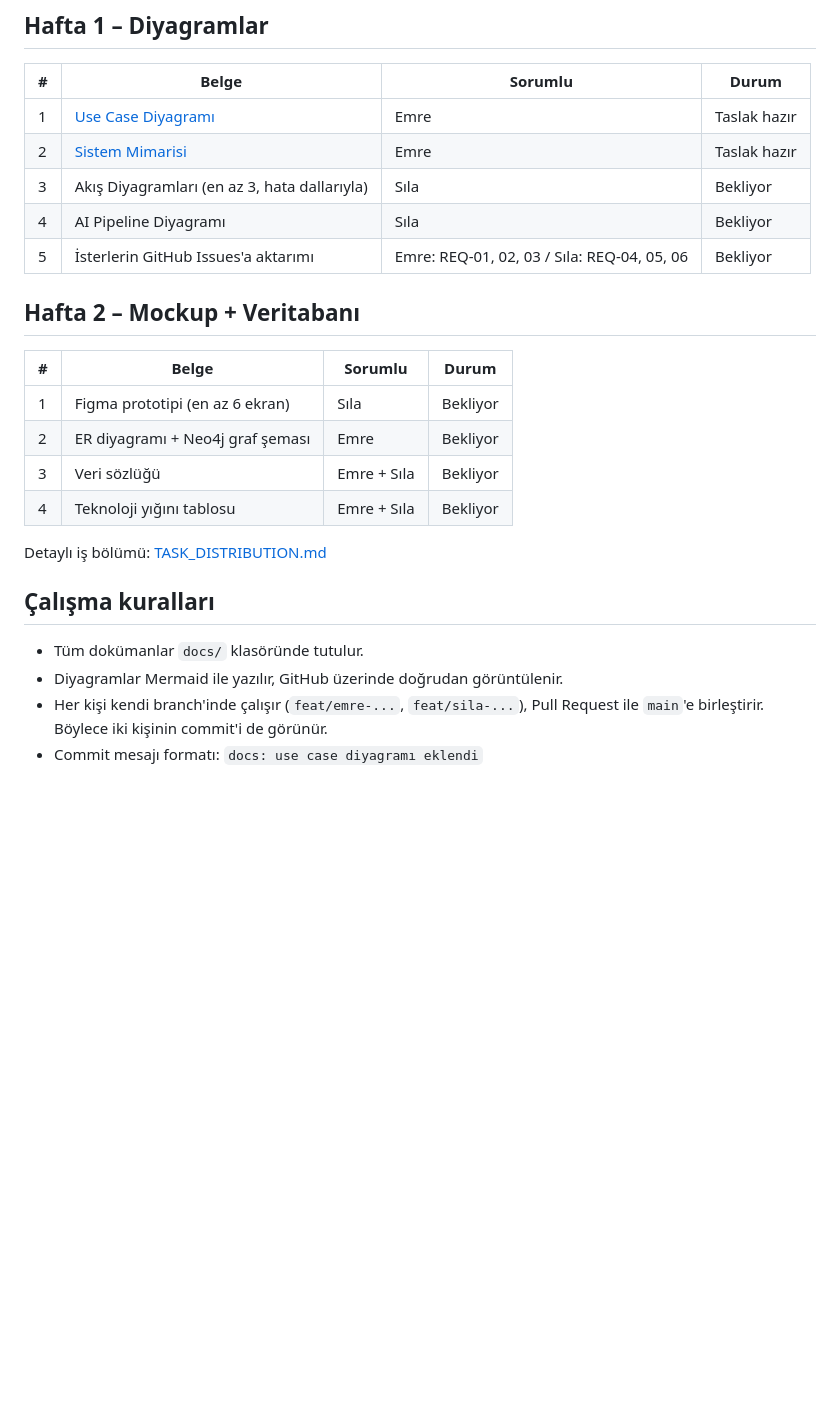
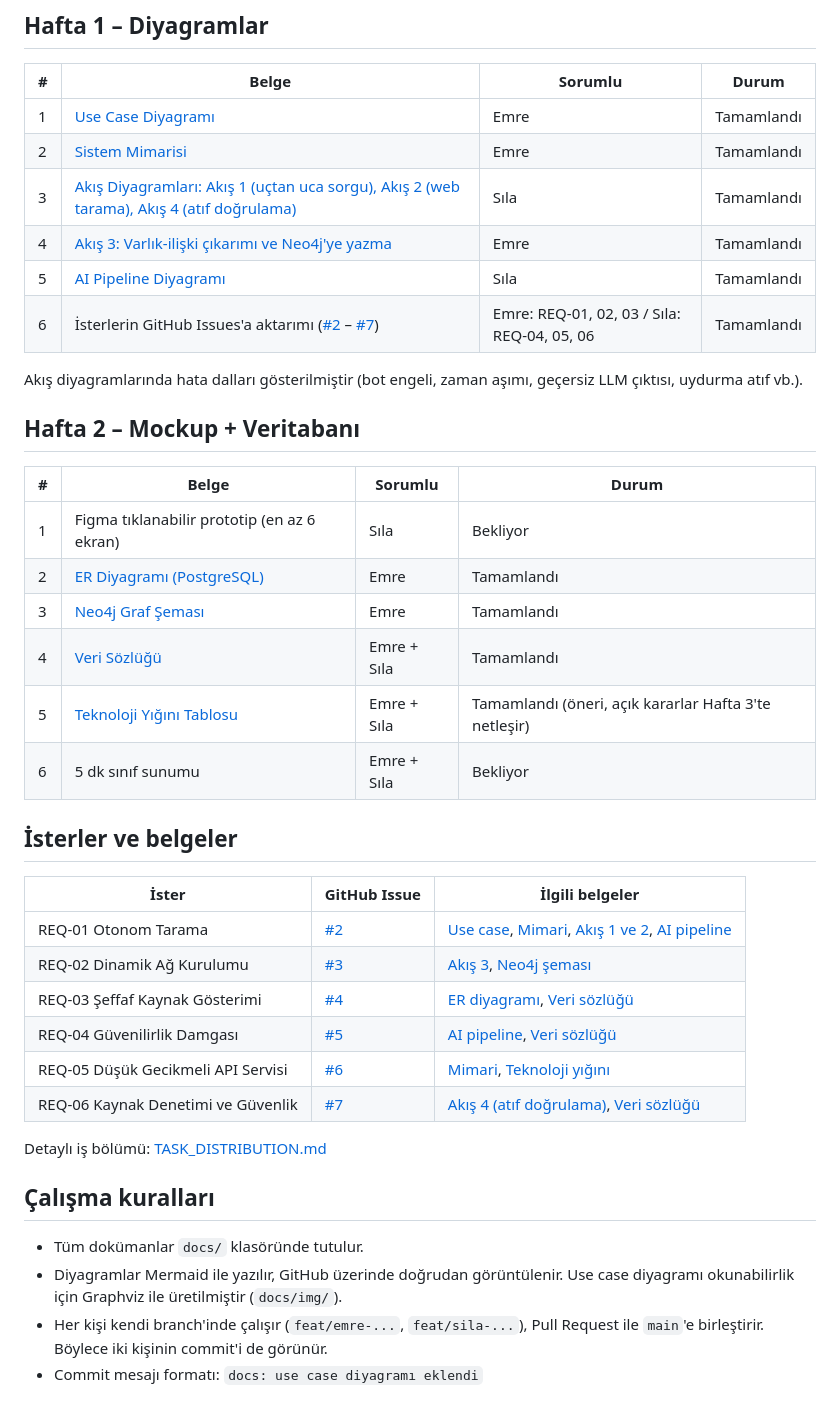
Before and after one commit to eemreus/Multi-Agent-ve-GraphRAG-Tabanl-Otonom-Finansal-stihbarat-Platformu, a Markdown page: docs/README.md, the part around the change. Rendered like a GitHub page; blank space fills up the shorter version.

Commit message:
docs: README indeksi güncellendi, use case görseli ve pipeline tutarlılığı
- README: tüm belgeler linklendi, durum tabloları ve ister-belge eşlemesi eklendi
- Use case: Graphviz ile temiz görsel (docs/img), Mermaid sürümü katlanabilir bölümde
- AI pipeline: şema 2 tekrarda tutmazsa API modeline yükseltme eklendi (Akış 3 ile tutarlı)

Co-Authored-By: Claude Sonnet 5.5 <noreply@anthropic.com>
Claude-Session: https://claude.ai/code/session_019bFzL34kQXg3w8jhPg2XMh

```diff
--- a/docs/README.md
+++ b/docs/README.md
@@ -8,26 +8,42 @@ Ekip: Muhammed Emre ULAŞ (230291028, GitHub: @eemreus), Ayşe Sıla İNCİ (230
 
 | # | Belge | Sorumlu | Durum |
 |---|-------|---------|-------|
-| 1 | [Use Case Diyagramı](01-use-case.md) | Emre | Taslak hazır |
-| 2 | [Sistem Mimarisi](02-architecture.md) | Emre | Taslak hazır |
-| 3 | Akış Diyagramları (en az 3, hata dallarıyla) | Sıla | Bekliyor |
-| 4 | AI Pipeline Diyagramı | Sıla | Bekliyor |
-| 5 | İsterlerin GitHub Issues'a aktarımı | Emre: REQ-01, 02, 03 / Sıla: REQ-04, 05, 06 | Bekliyor |
+| 1 | [Use Case Diyagramı](01-use-case.md) | Emre | Tamamlandı |
+| 2 | [Sistem Mimarisi](02-architecture.md) | Emre | Tamamlandı |
+| 3 | [Akış Diyagramları: Akış 1 (uçtan uca sorgu), Akış 2 (web tarama), Akış 4 (atıf doğrulama)](03-flows.md) | Sıla | Tamamlandı |
+| 4 | [Akış 3: Varlık-ilişki çıkarımı ve Neo4j'ye yazma](flow-varlik-iliski-cikarimi.md) | Emre | Tamamlandı |
+| 5 | [AI Pipeline Diyagramı](04-ai-pipeline.md) | Sıla | Tamamlandı |
+| 6 | İsterlerin GitHub Issues'a aktarımı ([#2](https://github.com/eemreus/Multi-Agent-ve-GraphRAG-Tabanl-Otonom-Finansal-stihbarat-Platformu/issues/2) – [#7](https://github.com/eemreus/Multi-Agent-ve-GraphRAG-Tabanl-Otonom-Finansal-stihbarat-Platformu/issues/7)) | Emre: REQ-01, 02, 03 / Sıla: REQ-04, 05, 06 | Tamamlandı |
+
+Akış diyagramlarında hata dalları gösterilmiştir (bot engeli, zaman aşımı, geçersiz LLM çıktısı, uydurma atıf vb.).
 
 ## Hafta 2 – Mockup + Veritabanı
 
 | # | Belge | Sorumlu | Durum |
 |---|-------|---------|-------|
-| 1 | Figma prototipi (en az 6 ekran) | Sıla | Bekliyor |
-| 2 | ER diyagramı + Neo4j graf şeması | Emre | Bekliyor |
-| 3 | Veri sözlüğü | Emre + Sıla | Bekliyor |
-| 4 | Teknoloji yığını tablosu | Emre + Sıla | Bekliyor |
+| 1 | Figma tıklanabilir prototip (en az 6 ekran) | Sıla | Bekliyor |
+| 2 | [ER Diyagramı (PostgreSQL)](05-er-diyagrami.md) | Emre | Tamamlandı |
+| 3 | [Neo4j Graf Şeması](06-neo4j-graf-semasi.md) | Emre | Tamamlandı |
+| 4 | [Veri Sözlüğü](07-veri-sozlugu.md) | Emre + Sıla | Tamamlandı |
+| 5 | [Teknoloji Yığını Tablosu](08-teknoloji-yigini.md) | Emre + Sıla | Tamamlandı (öneri, açık kararlar Hafta 3'te netleşir) |
+| 6 | 5 dk sınıf sunumu | Emre + Sıla | Bekliyor |
+
+## İsterler ve belgeler
+
+| İster | GitHub Issue | İlgili belgeler |
+|-------|--------------|-----------------|
+| REQ-01 Otonom Tarama | [#2](https://github.com/eemreus/Multi-Agent-ve-GraphRAG-Tabanl-Otonom-Finansal-stihbarat-Platformu/issues/2) | [Use case](01-use-case.md), [Mimari](02-architecture.md), [Akış 1 ve 2](03-flows.md), [AI pipeline](04-ai-pipeline.md) |
+| REQ-02 Dinamik Ağ Kurulumu | [#3](https://github.com/eemreus/Multi-Agent-ve-GraphRAG-Tabanl-Otonom-Finansal-stihbarat-Platformu/issues/3) | [Akış 3](flow-varlik-iliski-cikarimi.md), [Neo4j şeması](06-neo4j-graf-semasi.md) |
+| REQ-03 Şeffaf Kaynak Gösterimi | [#4](https://github.com/eemreus/Multi-Agent-ve-GraphRAG-Tabanl-Otonom-Finansal-stihbarat-Platformu/issues/4) | [ER diyagramı](05-er-diyagrami.md), [Veri sözlüğü](07-veri-sozlugu.md) |
+| REQ-04 Güvenilirlik Damgası | [#5](https://github.com/eemreus/Multi-Agent-ve-GraphRAG-Tabanl-Otonom-Finansal-stihbarat-Platformu/issues/5) | [AI pipeline](04-ai-pipeline.md), [Veri sözlüğü](07-veri-sozlugu.md) |
+| REQ-05 Düşük Gecikmeli API Servisi | [#6](https://github.com/eemreus/Multi-Agent-ve-GraphRAG-Tabanl-Otonom-Finansal-stihbarat-Platformu/issues/6) | [Mimari](02-architecture.md), [Teknoloji yığını](08-teknoloji-yigini.md) |
+| REQ-06 Kaynak Denetimi ve Güvenlik | [#7](https://github.com/eemreus/Multi-Agent-ve-GraphRAG-Tabanl-Otonom-Finansal-stihbarat-Platformu/issues/7) | [Akış 4 (atıf doğrulama)](03-flows.md), [Veri sözlüğü](07-veri-sozlugu.md) |
 
 Detaylı iş bölümü: [TASK_DISTRIBUTION.md](TASK_DISTRIBUTION.md)
 
 ## Çalışma kuralları
 
 - Tüm dokümanlar `docs/` klasöründe tutulur.
-- Diyagramlar Mermaid ile yazılır, GitHub üzerinde doğrudan görüntülenir.
+- Diyagramlar Mermaid ile yazılır, GitHub üzerinde doğrudan görüntülenir. Use case diyagramı okunabilirlik için Graphviz ile üretilmiştir (`docs/img/`).
 - Her kişi kendi branch'inde çalışır (`feat/emre-...`, `feat/sila-...`), Pull Request ile `main`'e birleştirir. Böylece iki kişinin commit'i de görünür.
 - Commit mesajı formatı: `docs: use case diyagramı eklendi`
```
Also changed, not shown: docs/01-use-case.md (+10 -1 lines), docs/04-ai-pipeline.md (+9 -1 lines), docs/img/use-case.png (added), 2 other files.
